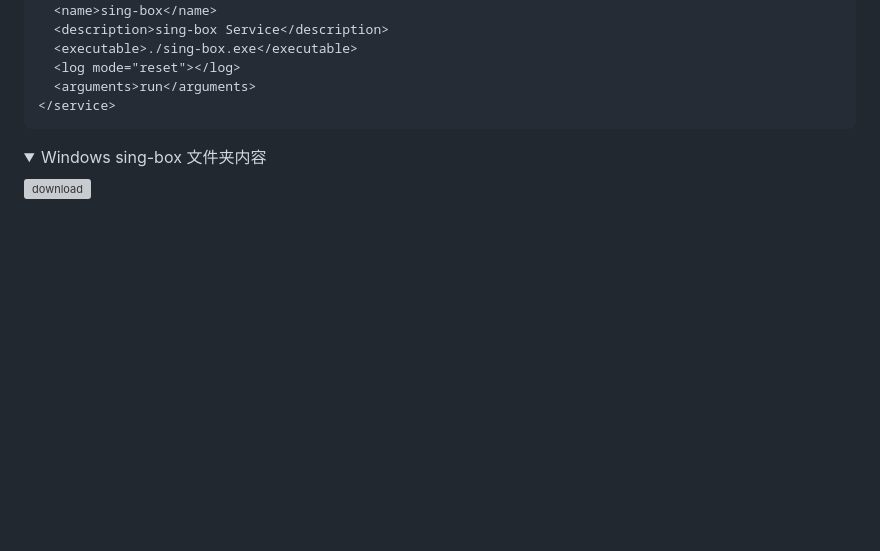
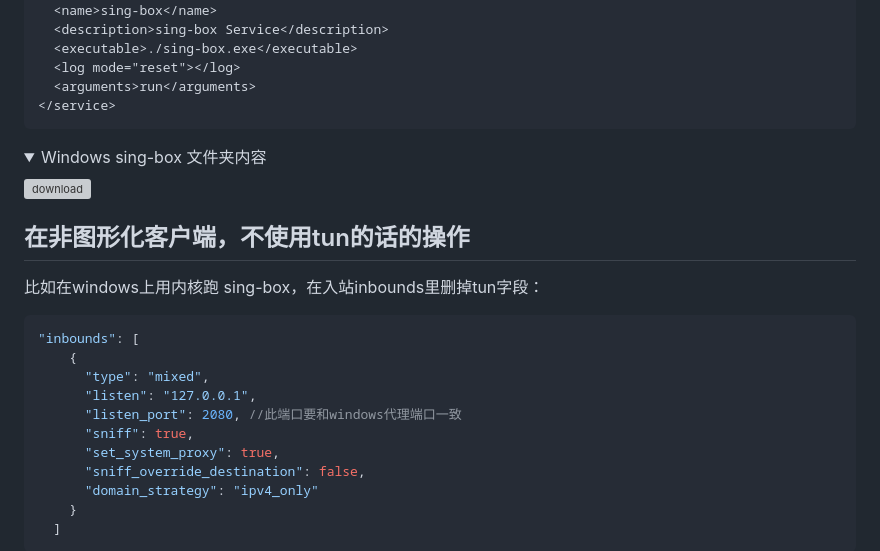
Before and after one commit to gg4924/sing-box-subscribe, a Markdown page: README.md, the part around the change printed below. GitHub-like rendering; folded sections open; blank space fills up the shorter version; grey boxes are pictures that could not be loaded.

````diff
--- a/README.md
+++ b/README.md
@@ -390,3 +390,21 @@ windows系统建议将命令添加到批处理程序运行。
 
 </details>
 
+## 在非图形化客户端，不使用tun的话的操作
+
+比如在windows上用内核跑 sing-box，在入站inbounds里删掉tun字段：
+
+```json
+"inbounds": [
+    {
+      "type": "mixed",
+      "listen": "127.0.0.1",
+      "listen_port": 2080, //此端口要和windows代理端口一致
+      "sniff": true,
+      "set_system_proxy": true,
+      "sniff_override_destination": false,
+      "domain_strategy": "ipv4_only"
+    }
+  ]
+```
+
````
Also changed, not shown: other parts of README.md (+4 -0 lines).
